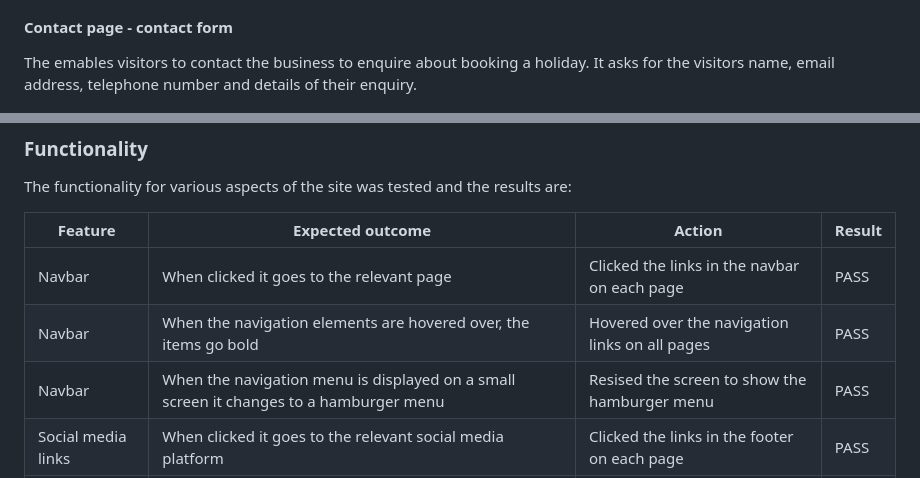
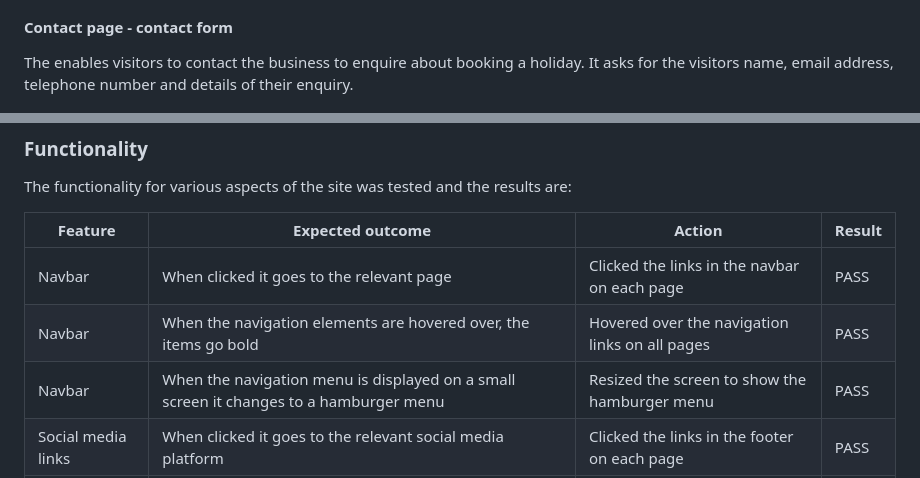
Before and after one commit to cshimvin/stuarts-travel-ms1, a Markdown page: README.md, 2 parts joined by grey strips. Drawn GitHub-style.

Commit message:
Correct spelling in Readme

```diff
--- a/README.md
+++ b/README.md
@@ -143,7 +143,7 @@ On smaller screens
 
 #### Contact page - contact form
 
-The emables visitors to contact the business to enquire about booking a holiday. It asks for the visitors name, email address, telephone number and details of their enquiry.
+The enables visitors to contact the business to enquire about booking a holiday. It asks for the visitors name, email address, telephone number and details of their enquiry.
 
 ![Contact form](assets/images/documentation/contact-form.jpg)
 
@@ -196,7 +196,7 @@ The functionality for various aspects of the site was tested and the results are
 | ------------------ | ------------------------------------------------------------------------------------------------------------------------------- | ------------------------------------------------------------ | ------ |
 | Navbar             | When clicked it goes to the relevant page                                                                                       | Clicked the links in the navbar on each page                 | PASS   |
 | Navbar             | When the navigation elements are hovered over, the items go bold                                                                | Hovered over the navigation links on all pages               | PASS   |
-| Navbar             | When the navigation menu is displayed on a small screen it changes to a hamburger menu                                          | Resised the screen to show the hamburger menu                | PASS   |
+| Navbar             | When the navigation menu is displayed on a small screen it changes to a hamburger menu                                          | Resized the screen to show the hamburger menu                | PASS   |
 | Social media links | When clicked it goes to the relevant social media platform                                                                      | Clicked the links in the footer on each page                 | PASS   |
 | Form submit button | When form is completed and submit button clicked, it submits the details                                                        | Completed the form and clicked the Submit button             | PASS   |
 | Form validation    | When form fields haven't been completed the form is not submitted and an error message is displayed                             | Attempted to submit the form with form fields missing        | PASS   |
```
